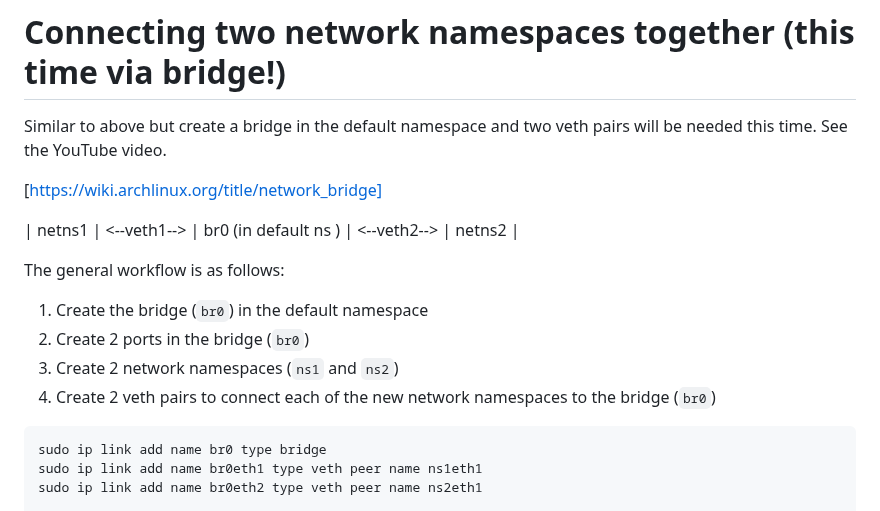
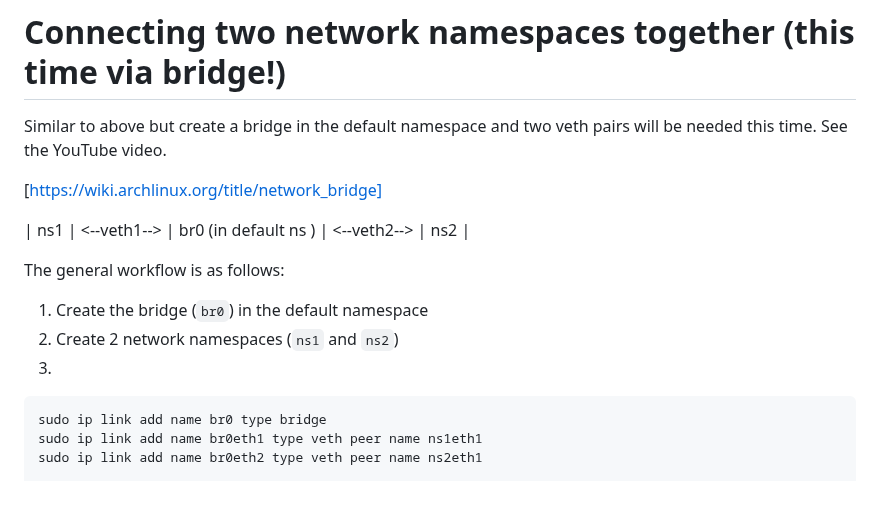
Before and after one commit to joshuamhtsang/mini_essays, a Markdown page: 2024-05-14_iproute2-bridges/iproute2_veth_bridges.md, the part around the change. GitHub-like rendering.

````diff
--- a/2024-05-14_iproute2-bridges/iproute2_veth_bridges.md
+++ b/2024-05-14_iproute2-bridges/iproute2_veth_bridges.md
@@ -320,14 +320,12 @@ two veth pairs will be needed this time.  See the YouTube video.
 [https://wiki.archlinux.org/title/network_bridge]
 
 
-| netns1 | <--veth1--> | br0 (in default ns ) | <--veth2--> | netns2 |
+| ns1 | <--veth1--> | br0 (in default ns ) | <--veth2--> | ns2 |
 
 The general workflow is as follows:
 1. Create the bridge (`br0`) in the default namespace
-2. Create 2 ports in the bridge (`br0`)
-3. Create 2 network namespaces (`ns1` and `ns2`)
-4. Create 2 veth pairs to connect each of the new network namespaces
-   to the bridge (`br0`)
+2. Create 2 network namespaces (`ns1` and `ns2`)
+3.
 
 ```
 sudo ip link add name br0 type bridge
````
